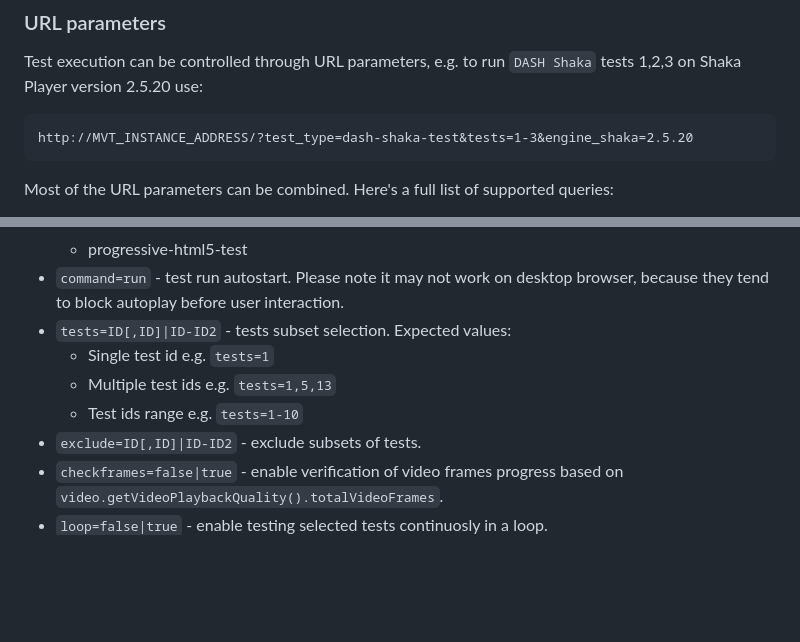
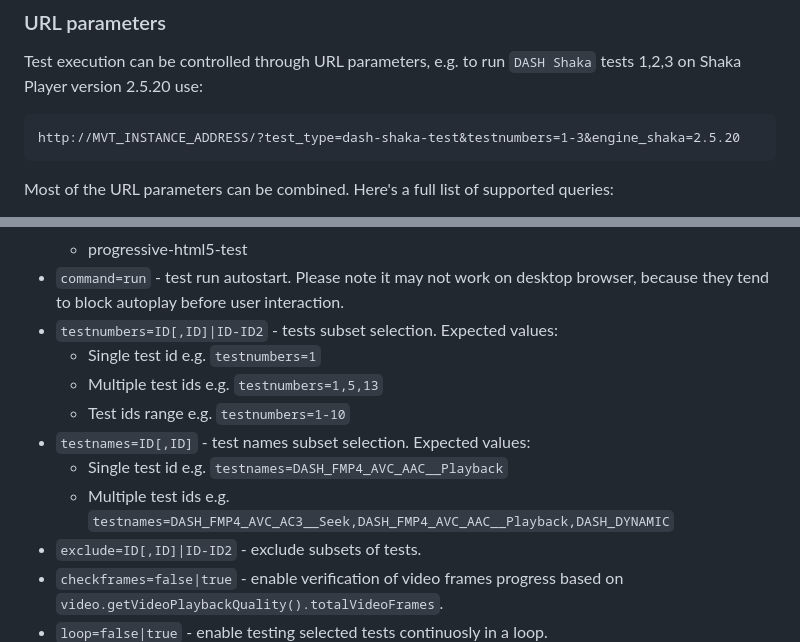
Before and after one commit to rdkcentral/MVT, a Markdown page: README.md, 2 parts joined by grey strips. Rendered like a GitHub page; blank space fills up the shorter version.

```diff
--- a/README.md
+++ b/README.md
@@ -129,7 +129,7 @@ All interactive elements are navigable via arrow keys and can be selected throug
 
 Test execution can be controlled through URL parameters, e.g. to run `DASH Shaka` tests 1,2,3 on Shaka Player version 2.5.20 use:
 
-    http://MVT_INSTANCE_ADDRESS/?test_type=dash-shaka-test&tests=1-3&engine_shaka=2.5.20
+    http://MVT_INSTANCE_ADDRESS/?test_type=dash-shaka-test&testnumbers=1-3&engine_shaka=2.5.20
 
 Most of the URL parameters can be combined. Here's a full list of supported queries:
 
@@ -144,10 +144,13 @@ Most of the URL parameters can be combined. Here's a full list of supported quer
   - hss-dashjs-test
   - progressive-html5-test
 - `command=run` - test run autostart. Please note it may not work on desktop browser, because they tend to block autoplay before user interaction.
-- `tests=ID[,ID]|ID-ID2` - tests subset selection. Expected values:
-  - Single test id e.g. `tests=1`
-  - Multiple test ids e.g. `tests=1,5,13`
-  - Test ids range e.g. `tests=1-10`
+- `testnumbers=ID[,ID]|ID-ID2` - tests subset selection. Expected values:
+  - Single test id e.g. `testnumbers=1`
+  - Multiple test ids e.g. `testnumbers=1,5,13`
+  - Test ids range e.g. `testnumbers=1-10`
+- `testnames=ID[,ID]` - test names subset selection. Expected values:
+  - Single test id e.g. `testnames=DASH_FMP4_AVC_AAC__Playback`
+  - Multiple test ids e.g. `testnames=DASH_FMP4_AVC_AC3__Seek,DASH_FMP4_AVC_AAC__Playback,DASH_DYNAMIC`
 - `exclude=ID[,ID]|ID-ID2` - exclude subsets of tests.
 - `checkframes=false|true` - enable verification of video frames progress based on `video.getVideoPlaybackQuality().totalVideoFrames`.
 - `loop=false|true` - enable testing selected tests continuosly in a loop.
```
